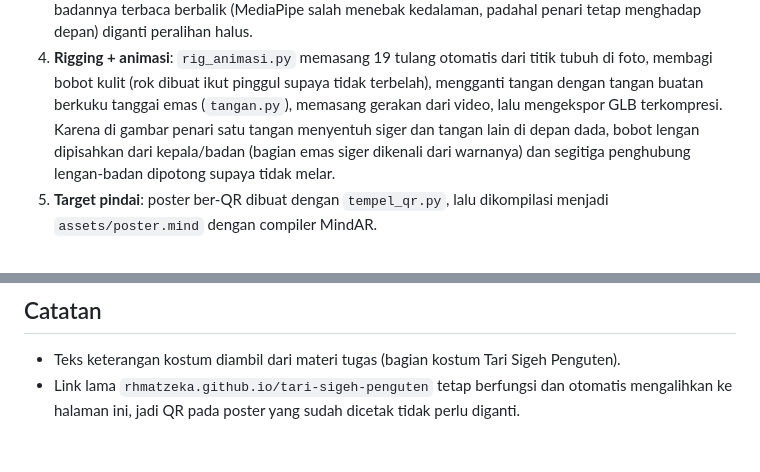
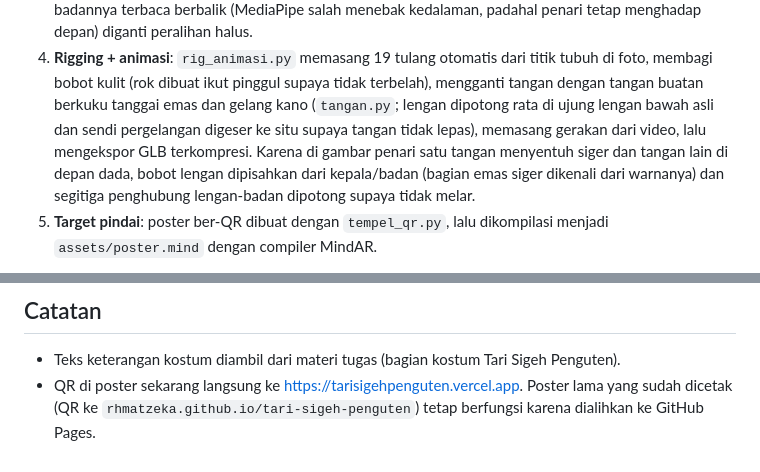
Before and after one commit to rhmatzeka/SigehPenguten-AR, a Markdown page: README.md, 2 parts joined by grey strips. Rendered like a GitHub page.

```diff
--- a/README.md
+++ b/README.md
@@ -68,7 +68,8 @@ Semua langkah dijalankan dengan skrip di folder [`tools/`](tools/):
    (MediaPipe salah menebak kedalaman, padahal penari tetap menghadap depan) diganti peralihan halus.
 4. **Rigging + animasi**: `rig_animasi.py` memasang 19 tulang otomatis dari titik tubuh di foto, membagi bobot
    kulit (rok dibuat ikut pinggul supaya tidak terbelah), mengganti tangan dengan tangan buatan berkuku
-   tanggai emas (`tangan.py`), memasang gerakan dari video, lalu mengekspor GLB terkompresi.
+   tanggai emas dan gelang kano (`tangan.py`; lengan dipotong rata di ujung lengan bawah asli dan sendi pergelangan
+   digeser ke situ supaya tangan tidak lepas), memasang gerakan dari video, lalu mengekspor GLB terkompresi.
    Karena di gambar penari satu tangan menyentuh siger dan tangan lain di depan dada, bobot lengan dipisahkan dari
    kepala/badan (bagian emas siger dikenali dari warnanya) dan segitiga penghubung lengan-badan dipotong supaya tidak melar.
 5. **Target pindai**: poster ber-QR dibuat dengan `tempel_qr.py`, lalu dikompilasi menjadi `assets/poster.mind`
@@ -99,5 +100,5 @@ python3 -m http.server 8000
 ## Catatan
 
 - Teks keterangan kostum diambil dari materi tugas (bagian kostum Tari Sigeh Penguten).
-- Link lama `rhmatzeka.github.io/tari-sigeh-penguten` tetap berfungsi dan otomatis mengalihkan ke halaman ini,
-  jadi QR pada poster yang sudah dicetak tidak perlu diganti.
+- QR di poster sekarang langsung ke <https://tarisigehpenguten.vercel.app>. Poster lama yang sudah dicetak
+  (QR ke `rhmatzeka.github.io/tari-sigeh-penguten`) tetap berfungsi karena dialihkan ke GitHub Pages.
```
Also changed, not shown: other parts of README.md (+1 -1 lines), qr/qr-tari-sigeh-coklat.png, qr/qr-tari-sigeh-hitam.png, qr/qr-tari-sigeh-transparan.png, 10 other files.
